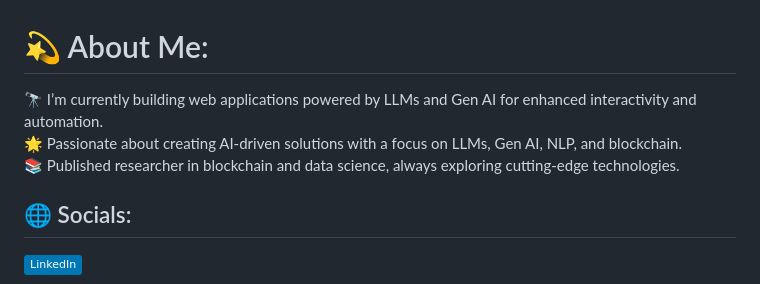
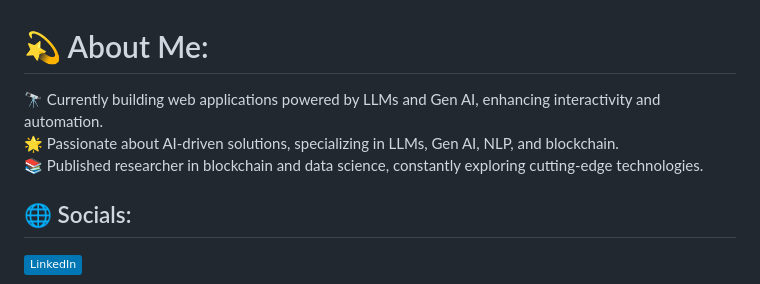
Before and after one commit to prudhvi1709/prudhvi1709, a Markdown page: README.md, the part around the change. GitHub-like rendering; badges without logos.

```diff
--- a/README.md
+++ b/README.md
@@ -1,7 +1,7 @@
 # 💫 About Me:
-🔭  I’m currently building web applications powered by LLMs and Gen AI for enhanced interactivity and automation.<br>
-🌟 Passionate about creating AI-driven solutions with a focus on LLMs, Gen AI, NLP, and blockchain.<br>
-📚 Published researcher in blockchain and data science, always exploring cutting-edge technologies.
+🔭 Currently building web applications powered by LLMs and Gen AI, enhancing interactivity and automation.<br>
+🌟 Passionate about AI-driven solutions, specializing in LLMs, Gen AI, NLP, and blockchain.<br>
+📚 Published researcher in blockchain and data science, constantly exploring cutting-edge technologies.
 
 
 ## 🌐 Socials:
```
